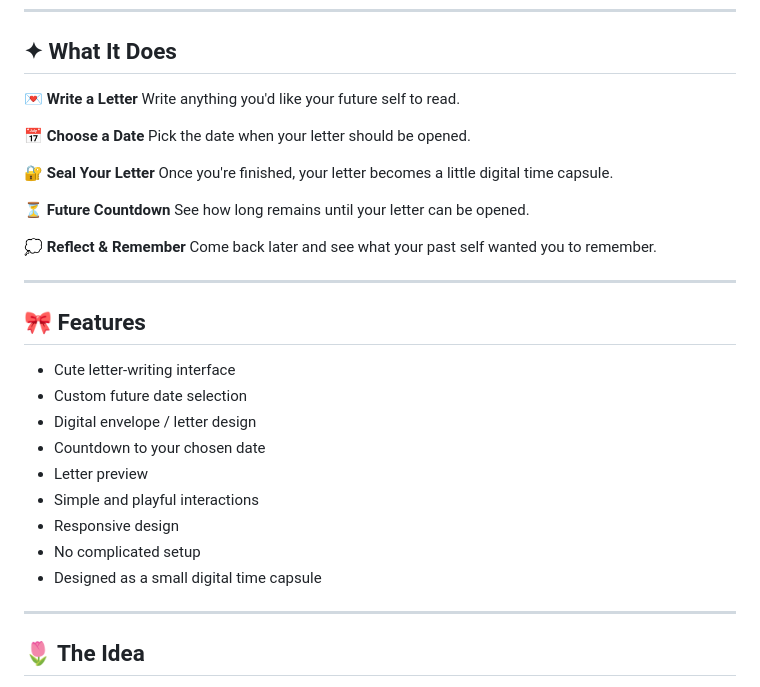
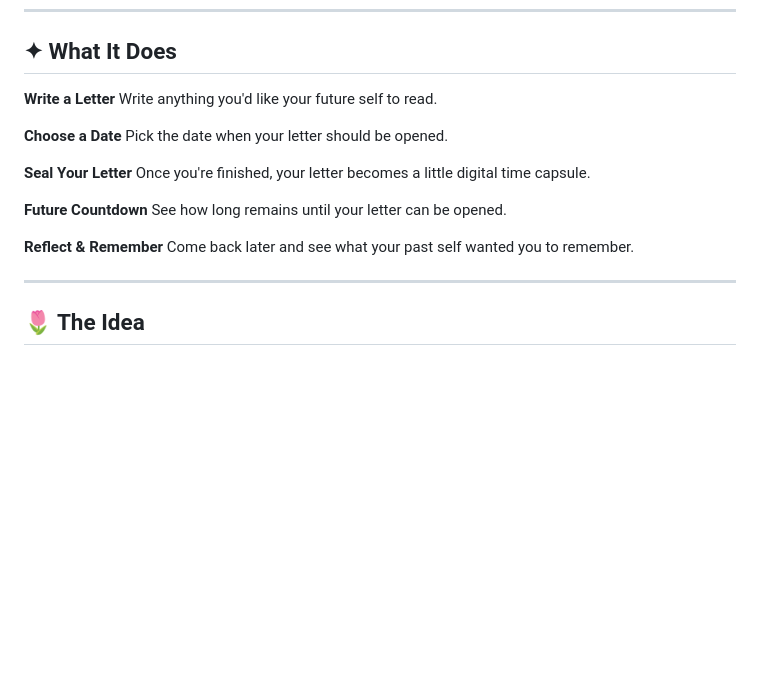
Before and after one commit to foulboness/dear-future-me, a Markdown page: README.md, the part around the change. GitHub-like rendering; blank space fills up the shorter version.

```diff
--- a/README.md
+++ b/README.md
@@ -13,34 +13,20 @@ Maybe it's a tiny time capsule filled with dreams, thoughts, goals, or things yo
 
 ## ✦ What It Does
 
-💌 **Write a Letter**
+**Write a Letter**
 Write anything you'd like your future self to read.
 
-📅 **Choose a Date**
+**Choose a Date**
 Pick the date when your letter should be opened.
 
-🔐 **Seal Your Letter**
+**Seal Your Letter**
 Once you're finished, your letter becomes a little digital time capsule.
 
-⏳ **Future Countdown**
+**Future Countdown**
 See how long remains until your letter can be opened.
 
-💭 **Reflect & Remember**
+**Reflect & Remember**
 Come back later and see what your past self wanted you to remember.
-
----
-
-## 🎀 Features
-
-* Cute letter-writing interface
-* Custom future date selection
-* Digital envelope / letter design
-* Countdown to your chosen date
-* Letter preview
-* Simple and playful interactions
-* Responsive design
-* No complicated setup
-* Designed as a small digital time capsule
 
 ---
 
```
